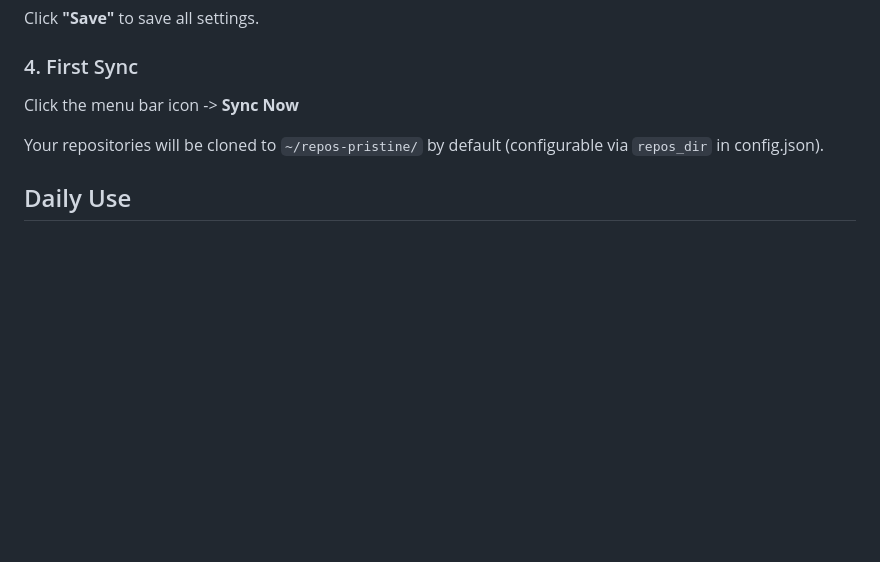
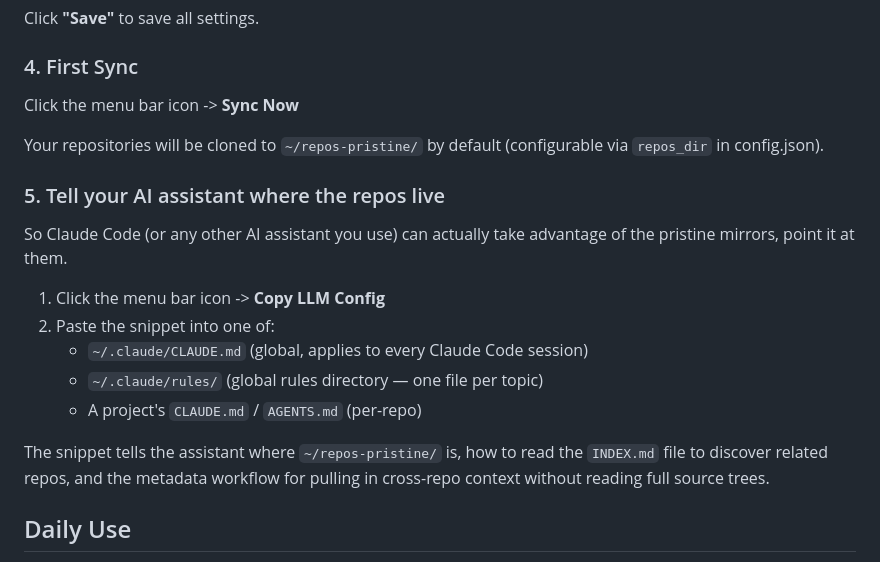
Before and after one commit to mattwallington/repo-radar, a Markdown page: menubar/SETUP.md, the part around the change. Drawn GitHub-style; blank space fills up the shorter version.

Commit message:
docs: add step for Copy LLM Config to SETUP guide
SETUP.md was missing any mention of the "Copy LLM Config" menu item, so
new installs weren't discovering how to point Claude Code (or other AI
assistants) at their pristine repo mirror. Adds a step 5 to the install
walkthrough covering the menu action and where to paste the snippet.

Co-Authored-By: Claude Opus 4.6 (1M context) <noreply@anthropic.com>

```diff
--- a/menubar/SETUP.md
+++ b/menubar/SETUP.md
@@ -67,6 +67,18 @@ Click the menu bar icon -> **Sync Now**
 
 Your repositories will be cloned to `~/repos-pristine/` by default (configurable via `repos_dir` in config.json).
 
+### 5. Tell your AI assistant where the repos live
+
+So Claude Code (or any other AI assistant you use) can actually take advantage of the pristine mirrors, point it at them.
+
+1. Click the menu bar icon -> **Copy LLM Config**
+2. Paste the snippet into one of:
+   - `~/.claude/CLAUDE.md` (global, applies to every Claude Code session)
+   - `~/.claude/rules/` (global rules directory — one file per topic)
+   - A project's `CLAUDE.md` / `AGENTS.md` (per-repo)
+
+The snippet tells the assistant where `~/repos-pristine/` is, how to read the `INDEX.md` file to discover related repos, and the metadata workflow for pulling in cross-repo context without reading full source trees.
+
 ## Daily Use
 
 - **Auto-sync**: Happens automatically at your scheduled time
```
